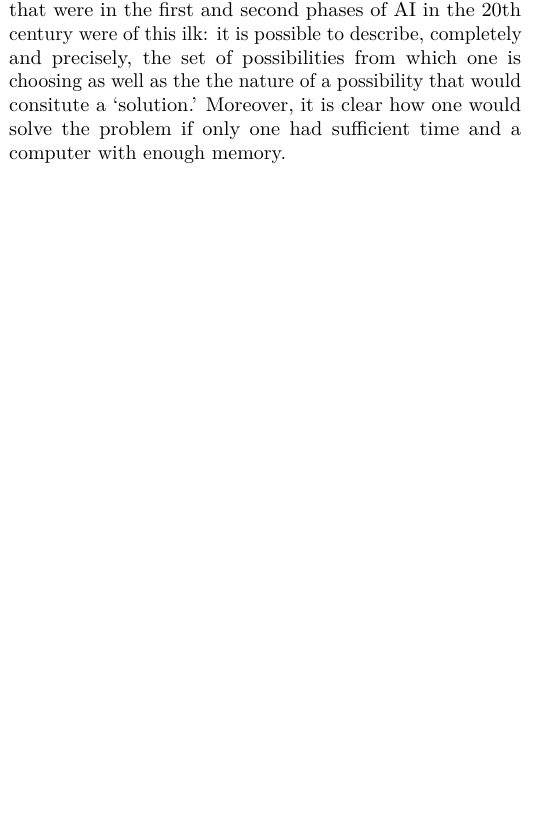
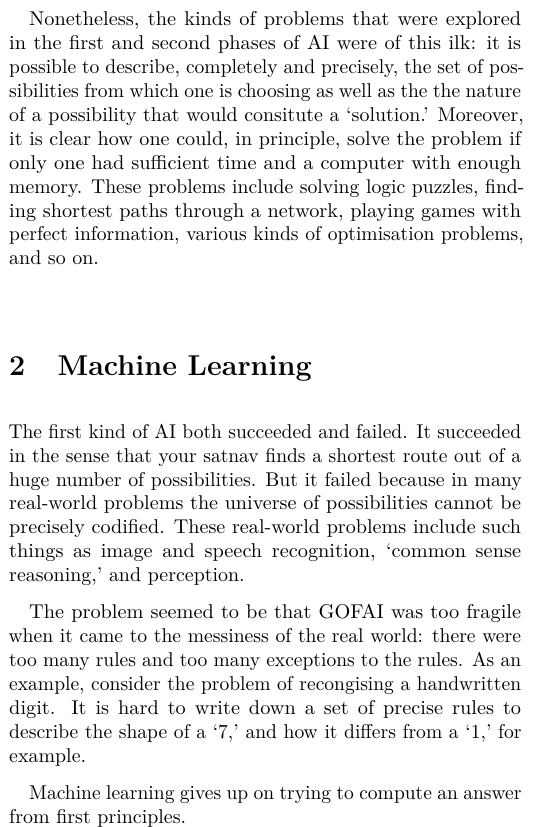
Before and after one commit to alan-turing-institute/notes-on-data-science, a LaTeX document (notes/ai-ml-etc.tex): part of one column of the page before the commit and part of one column of page 1 of 2 after it, cut at the place of the change, the shorter picture padded with empty space. Compiled offline with pdfLaTeX.

Commit message:
Notes on AI

```diff
--- a/notes/ai-ml-etc.tex
+++ b/notes/ai-ml-etc.tex
@@ -51,0 +49 @@ particular problems tractable and what is still to be done.
+automated reasoning and theorem proving, expert systems, image and speech
@@ -83,10 +85,30 @@ this so-called `combinatorial explosion' must be found.
 
-The sort of AI that was developed in the 20th century ``Good old-fashioned AI,'' (or GOFAI) The kinds of problems that were in the
-first and second phases of AI in the 20th century were of this ilk: it is
-possible to describe, completely and precisely, the set of possibilities from
-which one is choosing as well as the the nature of a possibility that would
-consitute a `solution.'  Moreover, it is clear how one would solve the problem
-if only one had sufficient time and a computer with enough memory.
+Nonetheless, the kinds of problems that were explored in the first and second
+phases of AI were of this ilk: it is possible to describe, completely and
+precisely, the set of possibilities from which one is choosing as well as the
+the nature of a possibility that would consitute a `solution.' Moreover, it is
+clear how one could, in principle, solve the problem if only one had sufficient
+time and a computer with enough memory. These problems include solving logic
+puzzles, finding shortest paths through a network, playing games with perfect
+information, various kinds of optimisation problems, and so on.
+
+\section{Machine Learning}
+
+The first kind of AI both succeeded and failed. It succeeded in the sense that
+your satnav finds a shortest route out of a huge number of possibilities. But it
+failed because in many real-world problems the universe of possibilities cannot
+be precisely codified. These real-world problems include such things as image
+and speech recognition, `common sense reasoning,' and perception.
+
+The problem seemed to be that GOFAI was too fragile when it came to the
+messiness of the real world: there were too many rules and too many exceptions
+to the rules. As an example, consider the problem of recongising a handwritten
+digit. It is hard to write down a set of precise rules to describe the shape of
+a `7,' and how it differs from a `1,' for example.
+
+Machine learning gives up on trying to compute an answer from first principles.
+
+
 
 
 
```
Also changed, not shown: notes/ai-ml-etc.tex (31 more changed lines).
